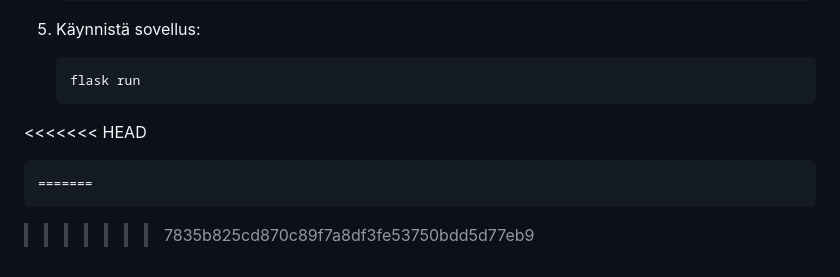
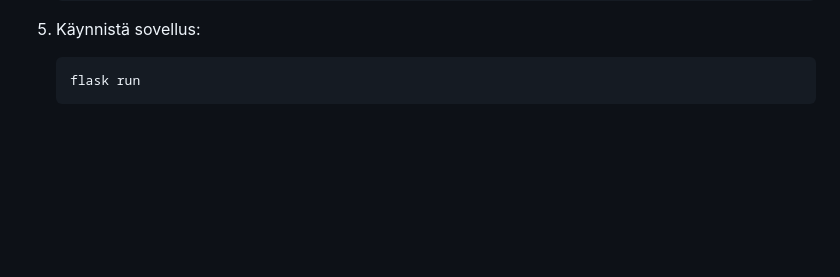
Before and after one commit to sandraole/Lets-chat, a Markdown page: README.md, the part around the change. Rendered like a GitHub page; blank space fills up the shorter version.

````diff
--- a/README.md
+++ b/README.md
@@ -65,8 +65,4 @@ keskusteluita. Tarvittaessa ylläpitäjä voi antaa harvoille ja valituille käy
 6. Käynnistä sovellus:
    ```
    flask run
-<<<<<<< HEAD
    ```
-=======
-   ```
->>>>>>> 7835b825cd870c89f7a8df3fe53750bdd5d77eb9
````
